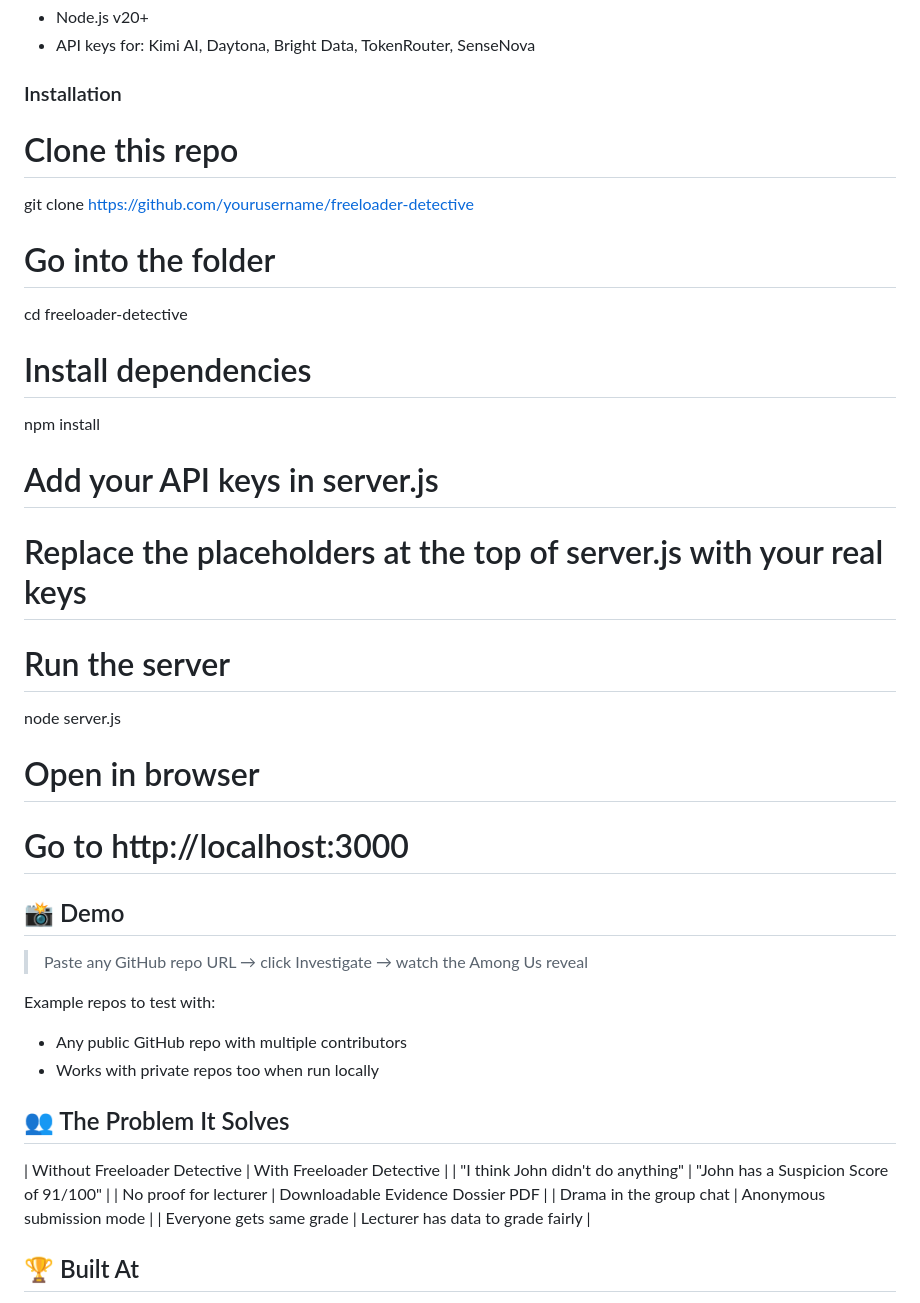
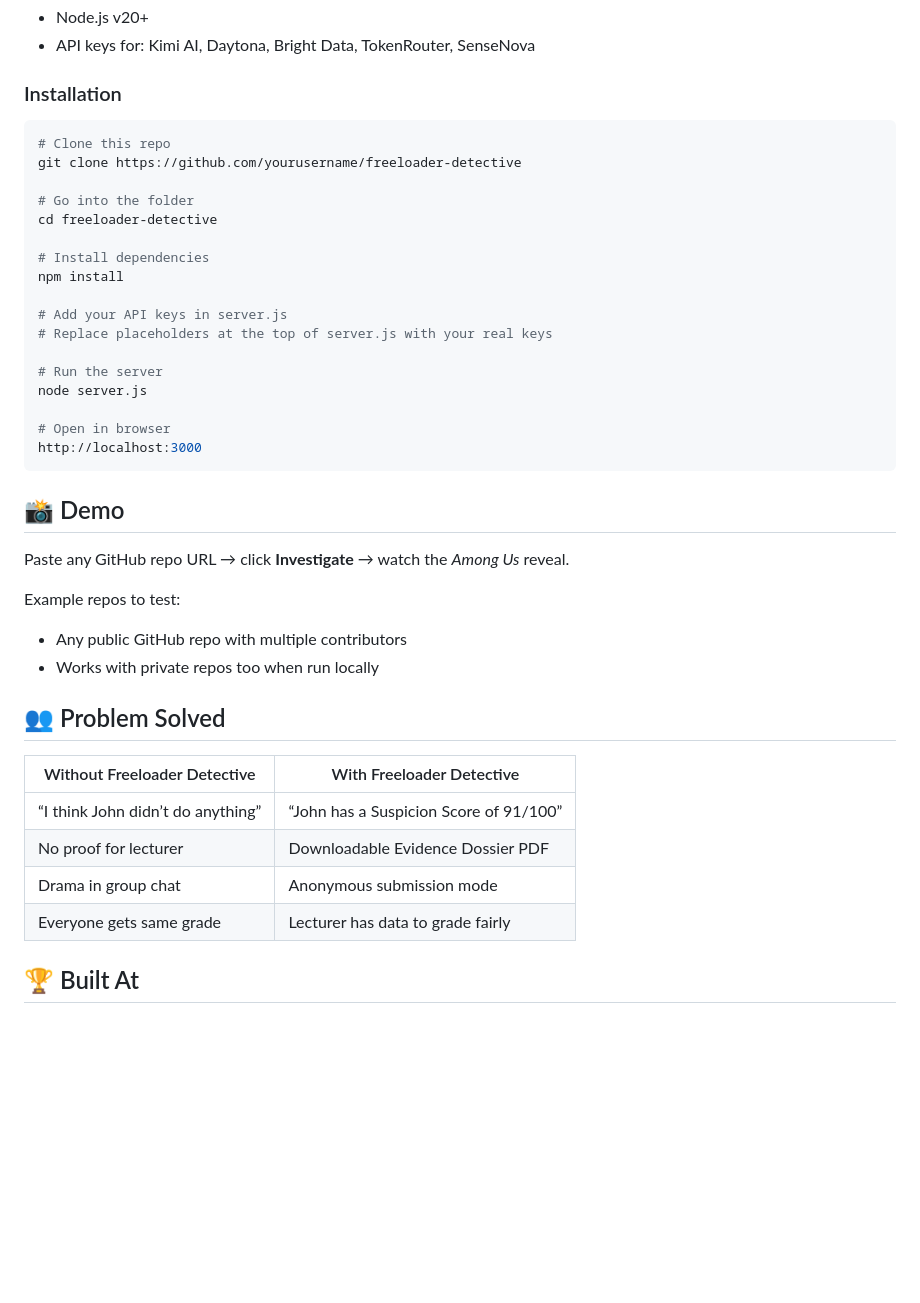
Before and after one commit to nashsg/freeloader-detector, a Markdown page: README.md, the part around one of its changes. GitHub-like rendering; blank space fills up the shorter version.

````diff
--- a/README.md
+++ b/README.md
@@ -81,6 +77,7 @@ Among Us-style IMPOSTOR reveal screen 🚨
 
 ### Installation
 
+```bash
 # Clone this repo
 git clone https://github.com/yourusername/freeloader-detective
 
@@ -91,28 +88,30 @@ cd freeloader-detective
 npm install
 
 # Add your API keys in server.js
-# Replace the placeholders at the top of server.js with your real keys
+# Replace placeholders at the top of server.js with your real keys
 
 # Run the server
 node server.js
 
 # Open in browser
-# Go to http://localhost:3000
+http://localhost:3000
+```
 
 ## 📸 Demo
 
-> Paste any GitHub repo URL → click Investigate → watch the Among Us reveal
+Paste any GitHub repo URL → click **Investigate** → watch the *Among Us* reveal.
 
-Example repos to test with:
+Example repos to test:
 - Any public GitHub repo with multiple contributors
 - Works with private repos too when run locally
 
-## 👥 The Problem It Solves
+## 👥 Problem Solved
 
 | Without Freeloader Detective | With Freeloader Detective |
-| "I think John didn't do anything" | "John has a Suspicion Score of 91/100" |
+|------------------------------|---------------------------|
+| “I think John didn’t do anything” | “John has a Suspicion Score of 91/100” |
 | No proof for lecturer | Downloadable Evidence Dossier PDF |
-| Drama in the group chat | Anonymous submission mode |
+| Drama in group chat | Anonymous submission mode |
 | Everyone gets same grade | Lecturer has data to grade fairly |
 
 ## 🏆 Built At
````
Also changed, not shown: other parts of README.md (+33 -37 lines).
